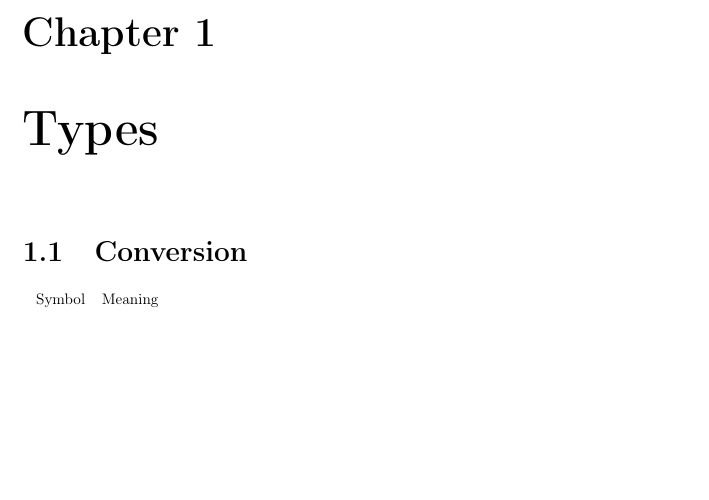
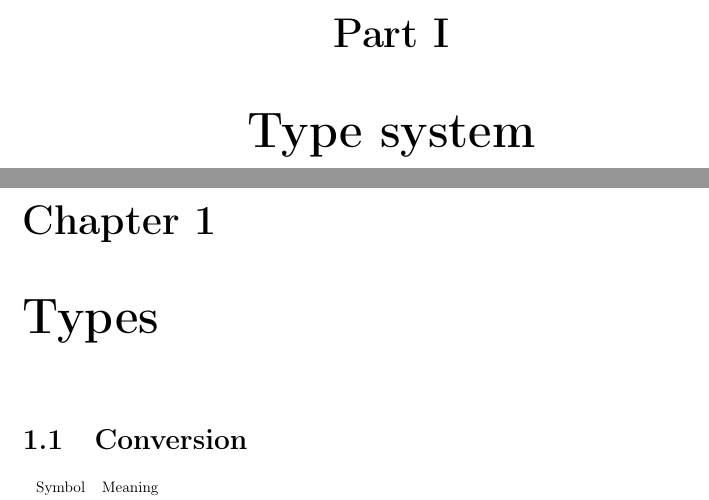
Before and after one commit to simonvic/GioviSpecs_tex, a LaTeX document (giovi_manual.tex): part of page 3 of 45 before the commit and two parts of pages 3 and 4 of 46 after it, the two joined at a grey line, cut at the place of the change, the shorter picture padded with empty space. Compiled offline with pdfLaTeX.

```diff
--- a/type_system.tex
+++ b/giovi_manual.tex
@@ -96,6 +96,8 @@
 \tableofcontents
 
 \newpage
+
+\part{Type system}
 
 \chapter{Types}
 
```
